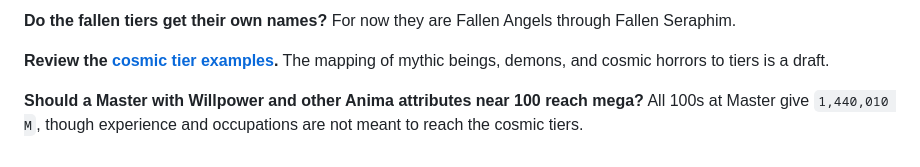
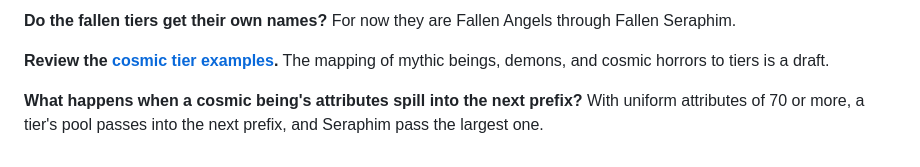
Before and after one commit to rschristopher/Lex, a Markdown page: docs/plan.md, the part around the change. Drawn GitHub-style.

```diff
--- a/docs/plan.md
+++ b/docs/plan.md
@@ -58,4 +58,4 @@ One proposal: the bonus is 10 × log10 of the ratio of the two measures, rounded
 
 **Review the [cosmic tier examples](cosmic-examples.md).** The mapping of mythic beings, demons, and cosmic horrors to tiers is a draft.
 
-**Should a Master with Willpower and other Anima attributes near 100 reach mega?** All 100s at Master give `1,440,010 M`, though experience and occupations are not meant to reach the cosmic tiers.
+**What happens when a cosmic being's attributes spill into the next prefix?** With uniform attributes of 70 or more, a tier's pool passes into the next prefix, and Seraphim pass the largest one.
```
Also changed, not shown: docs/universal-system.md (+11 -11 lines).
